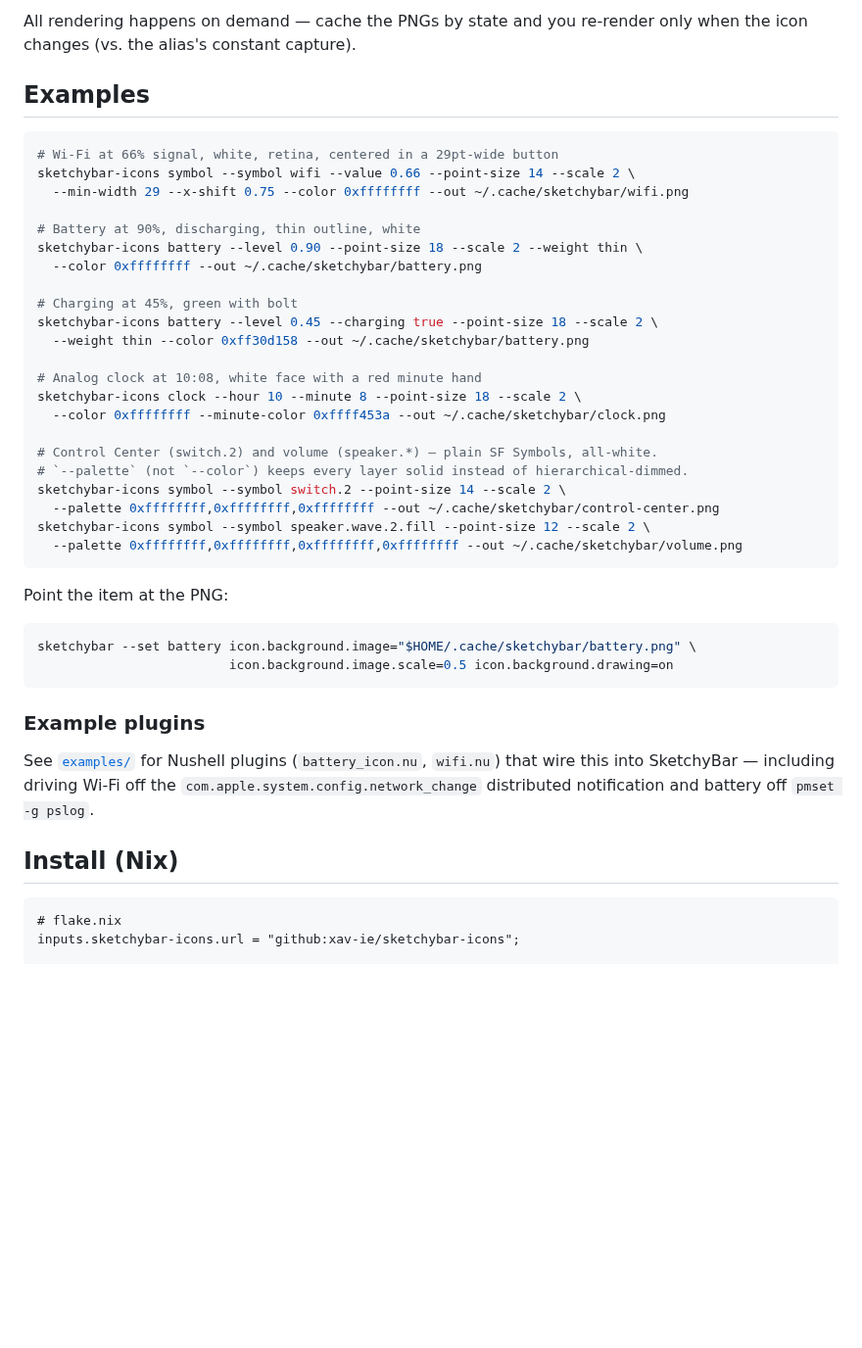
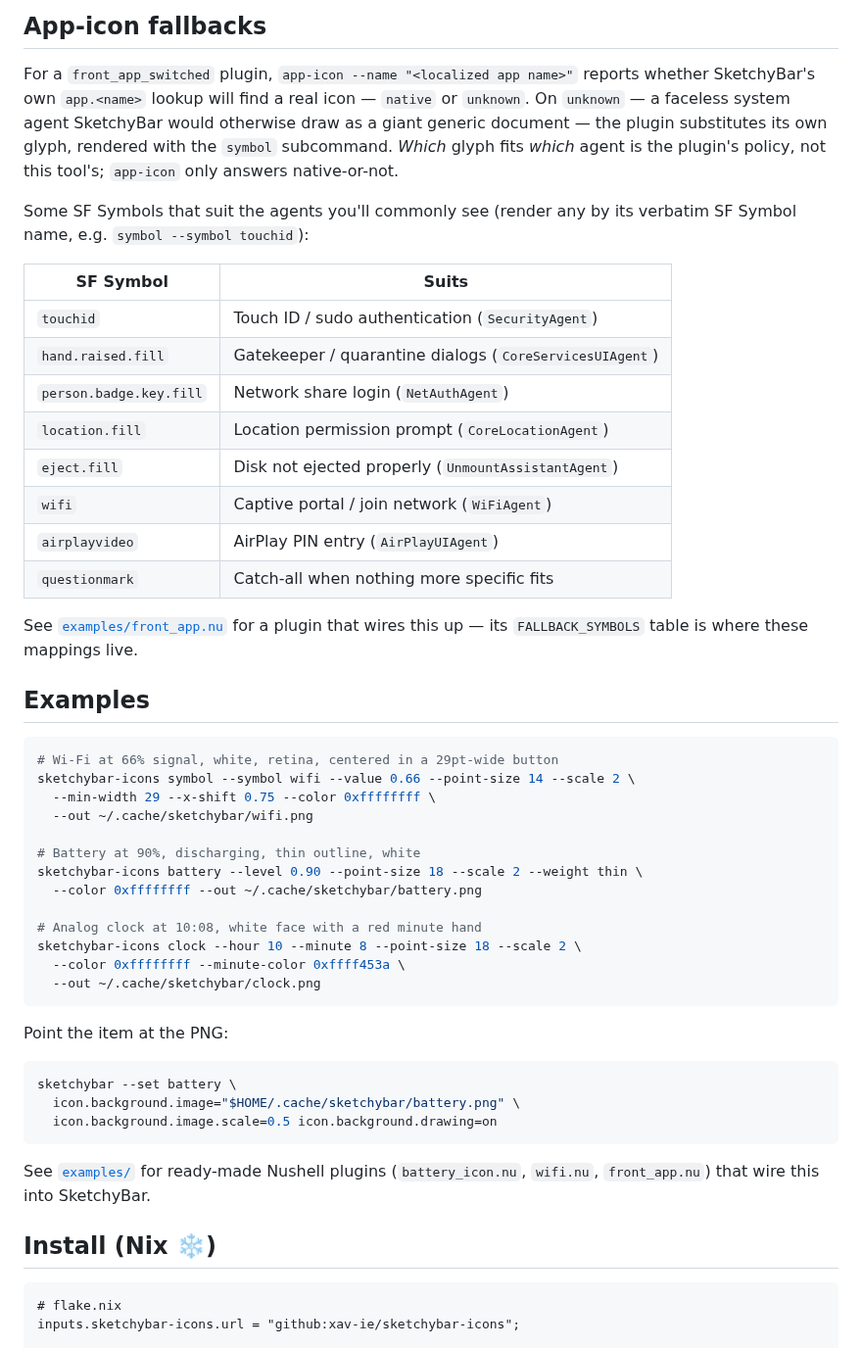
Before and after one commit to xav-ie/sketchybar-icons, a Markdown page: README.md, the part around one of its changes. Shown at 98% size. GitHub-like rendering; blank space fills up the shorter version.

Commit message:
feat(extra-icons): setup

````diff
--- a/README.md
+++ b/README.md
@@ -92,49 +100,60 @@ sketchybar-icons clock   --hour 0..23 --minute 0..59 [--point-size N] [--scale N
 
-All rendering happens on demand — cache the PNGs by state and you re-render only
-when the icon changes (vs. the alias's constant capture).
+## App-icon fallbacks
+
+For a `front_app_switched` plugin, `app-icon --name "<localized app name>"`
+reports whether SketchyBar's own `app.<name>` lookup will find a real icon —
+`native` or `unknown`. On `unknown` — a faceless system agent SketchyBar would
+otherwise draw as a giant generic document — the plugin substitutes its own
+glyph, rendered with the `symbol` subcommand. _Which_ glyph fits _which_ agent
+is the plugin's policy, not this tool's; `app-icon` only answers native-or-not.
+
+Some SF Symbols that suit the agents you'll commonly see (render any by its
+verbatim SF Symbol name, e.g. `symbol --symbol touchid`):
+
+| SF Symbol               | Suits                                                   |
+| ----------------------- | ------------------------------------------------------- |
+| `touchid`               | Touch ID / sudo authentication (`SecurityAgent`)        |
+| `hand.raised.fill`      | Gatekeeper / quarantine dialogs (`CoreServicesUIAgent`) |
+| `person.badge.key.fill` | Network share login (`NetAuthAgent`)                    |
+| `location.fill`         | Location permission prompt (`CoreLocationAgent`)        |
+| `eject.fill`            | Disk not ejected properly (`UnmountAssistantAgent`)     |
+| `wifi`                  | Captive portal / join network (`WiFiAgent`)             |
+| `airplayvideo`          | AirPlay PIN entry (`AirPlayUIAgent`)                    |
+| `questionmark`          | Catch-all when nothing more specific fits               |
+
+See [`examples/front_app.nu`](./examples/front_app.nu) for a plugin that wires
+this up — its `FALLBACK_SYMBOLS` table is where these mappings live.
 
 ## Examples
 
 ```sh
 # Wi-Fi at 66% signal, white, retina, centered in a 29pt-wide button
 sketchybar-icons symbol --symbol wifi --value 0.66 --point-size 14 --scale 2 \
-  --min-width 29 --x-shift 0.75 --color 0xffffffff --out ~/.cache/sketchybar/wifi.png
+  --min-width 29 --x-shift 0.75 --color 0xffffffff \
+  --out ~/.cache/sketchybar/wifi.png
 
 # Battery at 90%, discharging, thin outline, white
 sketchybar-icons battery --level 0.90 --point-size 18 --scale 2 --weight thin \
   --color 0xffffffff --out ~/.cache/sketchybar/battery.png
 
-# Charging at 45%, green with bolt
-sketchybar-icons battery --level 0.45 --charging true --point-size 18 --scale 2 \
-  --weight thin --color 0xff30d158 --out ~/.cache/sketchybar/battery.png
-
 # Analog clock at 10:08, white face with a red minute hand
 sketchybar-icons clock --hour 10 --minute 8 --point-size 18 --scale 2 \
-  --color 0xffffffff --minute-color 0xffff453a --out ~/.cache/sketchybar/clock.png
-
-# Control Center (switch.2) and volume (speaker.*) — plain SF Symbols, all-white.
-# `--palette` (not `--color`) keeps every layer solid instead of hierarchical-dimmed.
-sketchybar-icons symbol --symbol switch.2 --point-size 14 --scale 2 \
-  --palette 0xffffffff,0xffffffff,0xffffffff --out ~/.cache/sketchybar/control-center.png
-sketchybar-icons symbol --symbol speaker.wave.2.fill --point-size 12 --scale 2 \
-  --palette 0xffffffff,0xffffffff,0xffffffff,0xffffffff --out ~/.cache/sketchybar/volume.png
+  --color 0xffffffff --minute-color 0xffff453a \
+  --out ~/.cache/sketchybar/clock.png
 ```
 
 Point the item at the PNG:
 
 ```sh
-sketchybar --set battery icon.background.image="$HOME/.cache/sketchybar/battery.png" \
-                         icon.background.image.scale=0.5 icon.background.drawing=on
+sketchybar --set battery \
+  icon.background.image="$HOME/.cache/sketchybar/battery.png" \
+  icon.background.image.scale=0.5 icon.background.drawing=on
 ```
 
-### Example plugins
+See [`examples/`](./examples) for ready-made Nushell plugins (`battery_icon.nu`,
+`wifi.nu`, `front_app.nu`) that wire this into SketchyBar.
 
-See [`examples/`](./examples) for Nushell plugins (`battery_icon.nu`, `wifi.nu`)
-that wire this into SketchyBar — including driving Wi-Fi off the
-`com.apple.system.config.network_change` distributed notification and battery off
-`pmset -g pslog`.
-
-## Install (Nix)
+## Install (Nix ❄️)
 
 ```nix
 # flake.nix
````
Also changed, not shown: other parts of README.md (+62 -54 lines), assets/app-icon.png (added), 16 other files.
